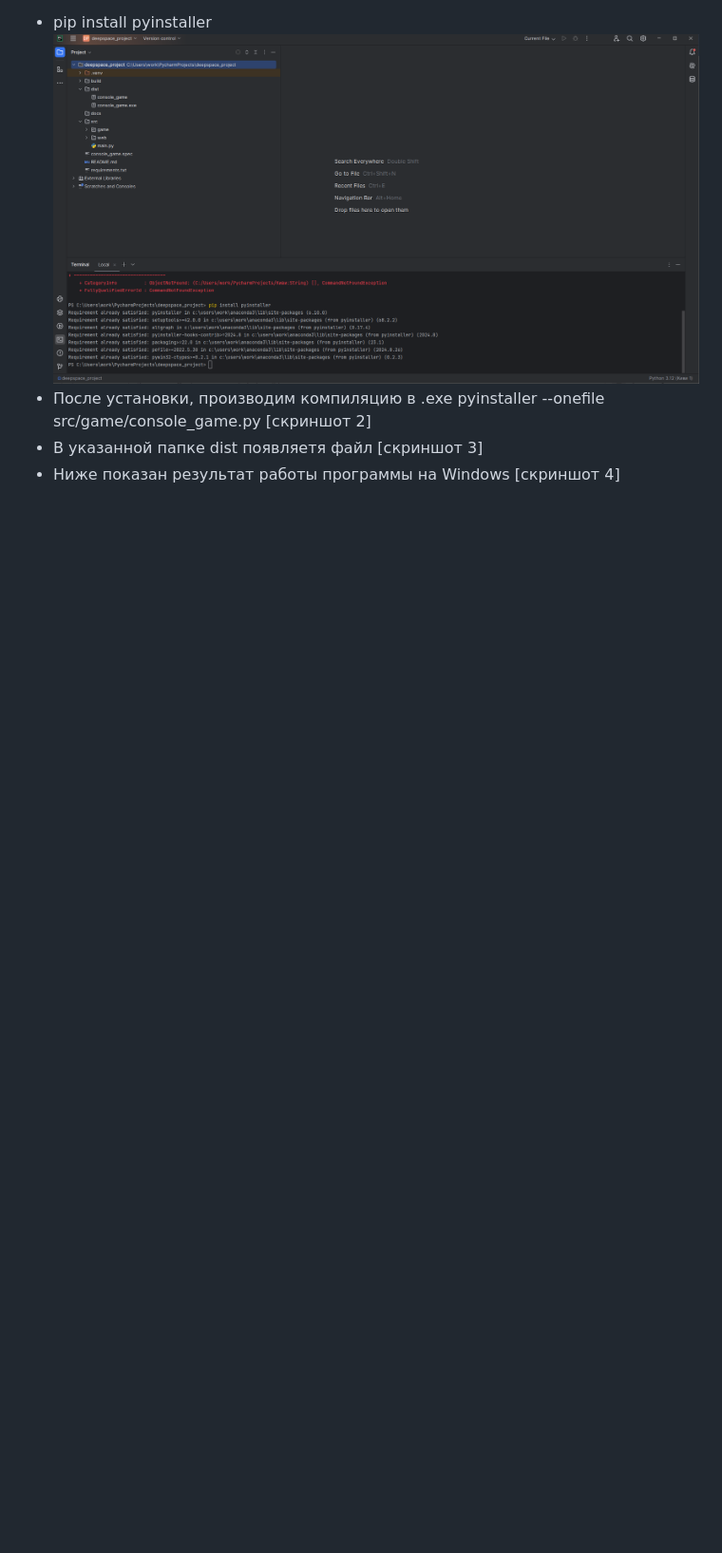
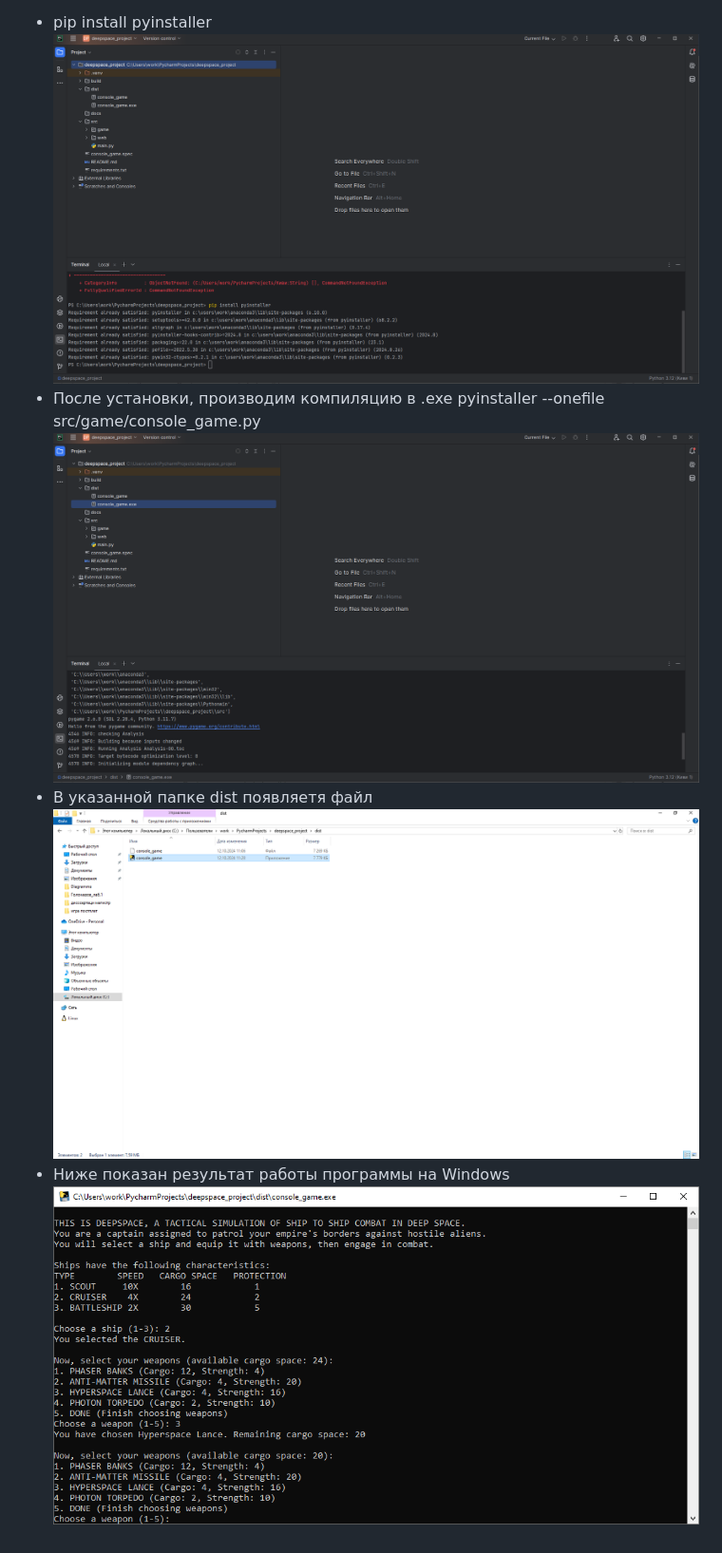
Before and after one commit to GameLizard2/game, a Markdown page: Новая папка/readme.md, the part around the change. Shown at 95% size. Drawn GitHub-style; blank space fills up the shorter version.

```diff
--- a/Новая папка/readme.md
+++ b/Новая папка/readme.md
@@ -33,8 +33,8 @@ DeepSpace Tactical Simulation — это текстовая игра на Python
 ![Скриншот 1](скриншот_1.png)
 - После установки, производим компиляцию в .exe
 pyinstaller --onefile src/game/console_game.py
-[скриншот 2]
+![Скриншот 2](скриншот_2.png)
 - В указанной папке dist появляетя файл
-[скриншот 3]
+![Скриншот 3](скриншот_3.png)
 - Ниже показан результат работы программы на Windows
-[скриншот 4]
+![Скриншот 4](скриншот_4.png)
```
